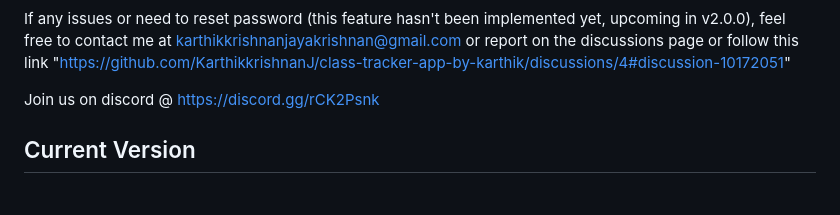
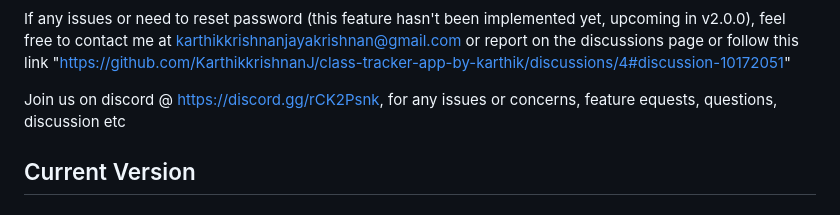
Before and after one commit to KarthikkrishnanJ/class-tracker-app-by-karthik, a Markdown page: README.md, the part around the change. Drawn GitHub-style.

Commit message:
Clarify Discord invitation in README
Updated Discord invitation message for clarity.

```diff
--- a/README.md
+++ b/README.md
@@ -33,7 +33,7 @@ Note : For users switching accounts please go to Manage tab, inside data tab, se
 
 If any issues or need to reset password (this feature hasn't been implemented yet, upcoming in v2.0.0), feel free to contact me at karthikkrishnanjayakrishnan@gmail.com or report on the discussions page or follow this link "https://github.com/KarthikkrishnanJ/class-tracker-app-by-karthik/discussions/4#discussion-10172051"
 
-Join us on discord @ https://discord.gg/rCK2Psnk
+Join us on discord @ https://discord.gg/rCK2Psnk, for any issues or concerns, feature equests, questions, discussion etc
 
 ## Current Version
 
```
